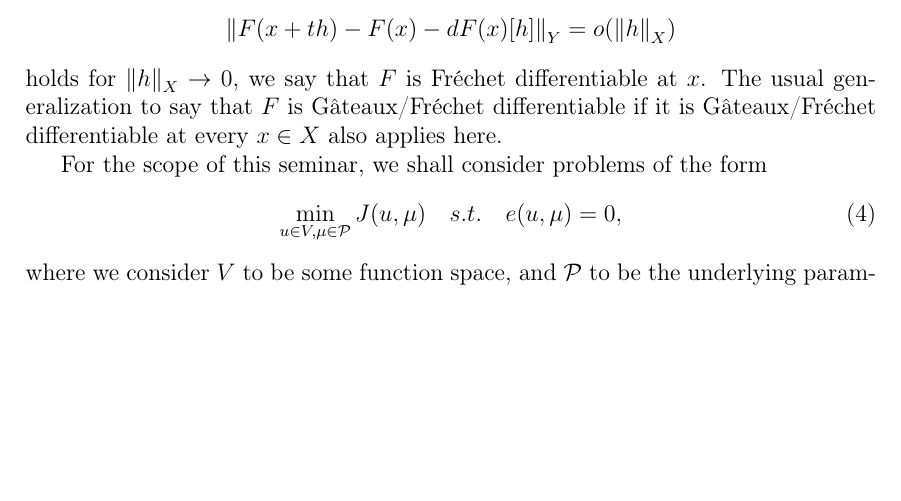
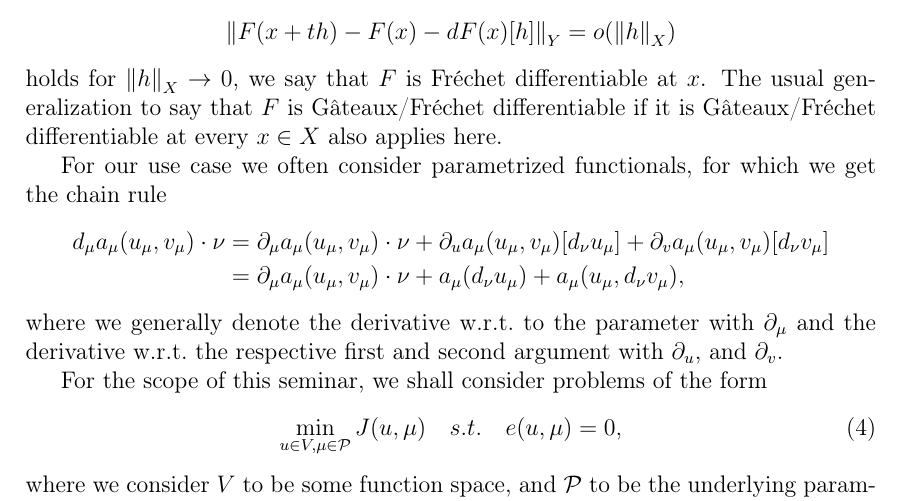
Before and after one commit to peoe/sem-nc-dual-trrb-pdeopt, a LaTeX paper (handout.tex, which reads sections/sec2.tex): part of page 3 of 5, cut so that both start at the same text, the shorter picture padded with empty space. Compiled offline with pdfLaTeX.

Commit message:
adds paragraph for frechet of bilinear form

```diff
--- a/sections/sec2.tex
+++ b/sections/sec2.tex
@@ -73,6 +73,13 @@ If furthermore the approximation
 holds for $\norm[X]{h} \rightarrow 0$, we say that $F$ is Fr\'{e}chet differentiable at $x$.
 The usual generalization to say that $F$ is G\^{a}teaux/Fr\'{e}chet differentiable if it is G\^{a}teaux/Fr\'{e}chet differentiable at every $x \in X$ also applies here.
 
+For our use case we often consider parametrized functionals, for which we get the chain rule
+\begin{align*}
+    d_\mu a_\mu(u_\mu, v_\mu) \cdot \nu &= \partial_\mu a_\mu(u_\mu, v_\mu) \cdot \nu + \partial_u a_\mu(u_\mu, v_\mu)[d_\nu u_\mu] + \partial_v a_\mu(u_\mu, v_\mu)[d_\nu v_\mu] \\
+    &= \partial_\mu a_\mu(u_\mu, v_\mu) \cdot \nu + a_\mu(d_\nu u_\mu) + a_\mu(u_\mu, d_\nu v_\mu),
+\end{align*}
+where we generally denote the derivative w.r.t.\@ to the parameter with $\partial_\mu$ and the derivative w.r.t.\@ the respective first and second argument with $\partial_u$, and $\partial_v$.
+
 For the scope of this seminar, we shall consider problems of the form
 \begin{equation}\label{OptiProb}
     \min\limits_{u \in V, \mu \in \mathcal{P}} J(u, \mu) \quad s.t. \quad e(u, \mu) = 0,
```
